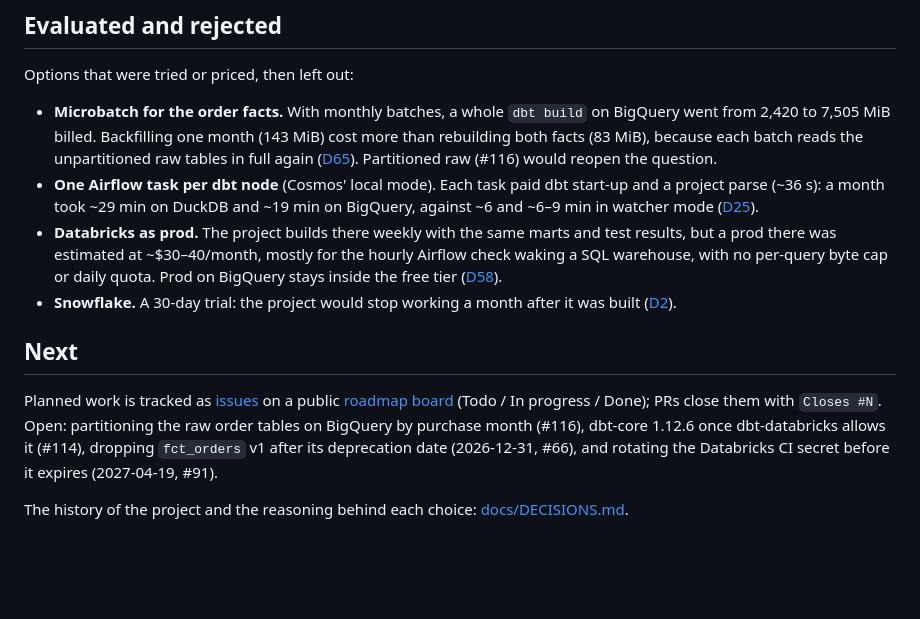
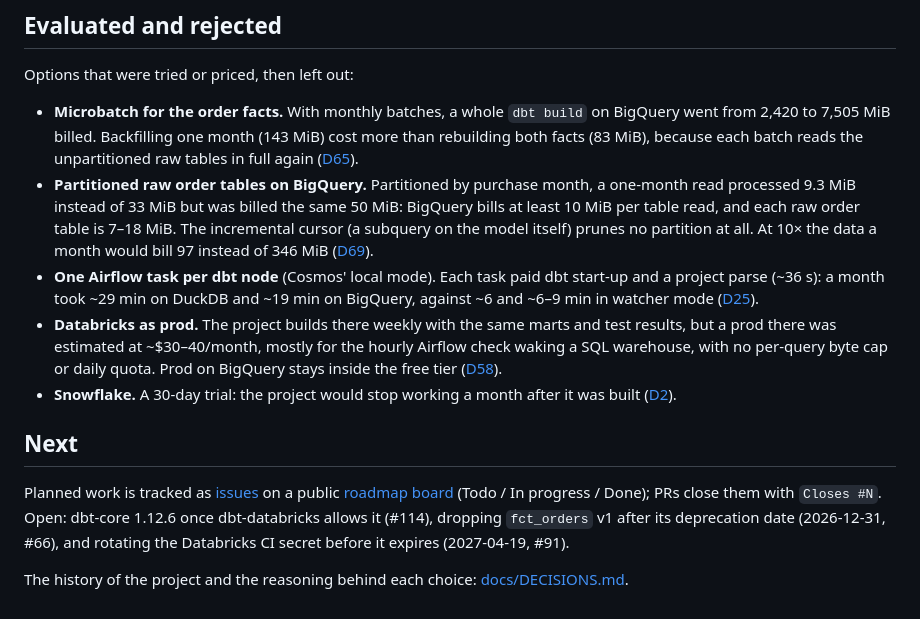
Before and after one commit to ShuCiG/olist-analytics-dbt, a Markdown page: README.md, the part around the change. Drawn GitHub-style; blank space fills up the shorter version.

```diff
--- a/README.md
+++ b/README.md
@@ -444,8 +444,12 @@ Options that were tried or priced, then left out:
 - **Microbatch for the order facts.** With monthly batches, a whole `dbt build` on BigQuery went from 2,420 to
   7,505 MiB billed. Backfilling one month (143 MiB) cost more than rebuilding both facts (83 MiB), because each batch
   reads the unpartitioned raw tables in full again
-  ([D65](docs/DECISIONS.md#d65--2026-10-23--microbatch-for-the-order-facts-evaluated-rejected)). Partitioned raw
-  (#116) would reopen the question.
+  ([D65](docs/DECISIONS.md#d65--2026-10-23--microbatch-for-the-order-facts-evaluated-rejected)).
+- **Partitioned raw order tables on BigQuery.** Partitioned by purchase month, a one-month read processed 9.3 MiB
+  instead of 33 MiB but was billed the same 50 MiB: BigQuery bills at least 10 MiB per table read, and each raw
+  order table is 7–18 MiB. The incremental cursor (a subquery on the model itself) prunes no partition at all. At
+  10× the data a month would bill 97 instead of 346 MiB
+  ([D69](docs/DECISIONS.md#d69--2026-10-25--partitioned-raw-order-tables-on-bigquery-evaluated-rejected)).
 - **One Airflow task per dbt node** (Cosmos' local mode). Each task paid dbt start-up and a project parse (~36 s):
   a month took ~29 min on DuckDB and ~19 min on BigQuery, against ~6 and ~6–9 min in watcher mode
   ([D25](docs/DECISIONS.md#d25--2026-10-12--cosmos-watcher-mode-airflow-speed-up)).
@@ -458,6 +462,6 @@ Options that were tried or priced, then left out:
 
 ## Next
 
-Planned work is tracked as [issues](https://github.com/ShuCiG/olist-analytics-dbt/issues) on a public [roadmap board](https://github.com/users/ShuCiG/projects/2) (Todo / In progress / Done); PRs close them with `Closes #N`. Open: partitioning the raw order tables on BigQuery by purchase month (#116), dbt-core 1.12.6 once dbt-databricks allows it (#114), dropping `fct_orders` v1 after its deprecation date (2026-12-31, #66), and rotating the Databricks CI secret before it expires (2027-04-19, #91).
+Planned work is tracked as [issues](https://github.com/ShuCiG/olist-analytics-dbt/issues) on a public [roadmap board](https://github.com/users/ShuCiG/projects/2) (Todo / In progress / Done); PRs close them with `Closes #N`. Open: dbt-core 1.12.6 once dbt-databricks allows it (#114), dropping `fct_orders` v1 after its deprecation date (2026-12-31, #66), and rotating the Databricks CI secret before it expires (2027-04-19, #91).
 
 The history of the project and the reasoning behind each choice: [docs/DECISIONS.md](docs/DECISIONS.md).
```
Also changed, not shown: docs/DECISIONS.md (+21 -1 lines).
